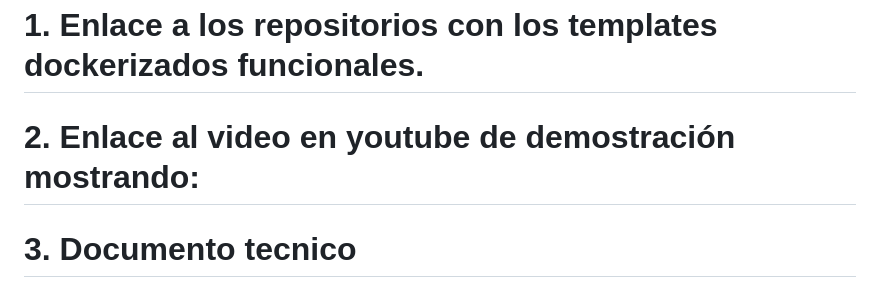
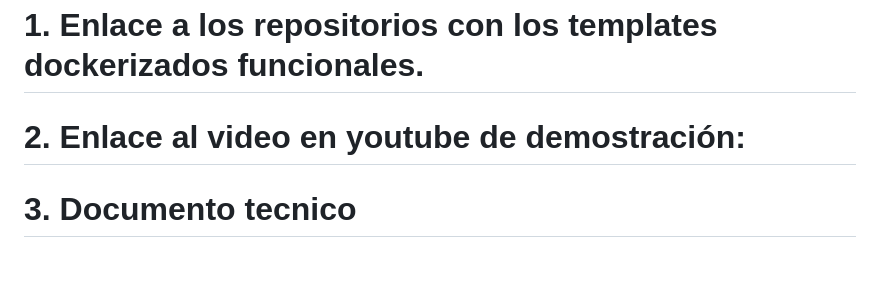
Before and after one commit to bryanmg20/hosting_project, a Markdown page: README.md, the part around the change. GitHub-like rendering; blank space fills up the shorter version.

```diff
--- a/README.md
+++ b/README.md
@@ -6,7 +6,7 @@
 # 1. Enlace a los repositorios con los templates dockerizados funcionales.
 
 
-# 2. Enlace al video en youtube de demostración mostrando:
+# 2. Enlace al video en youtube de demostración:
 
 
 # 3. Documento tecnico
```
